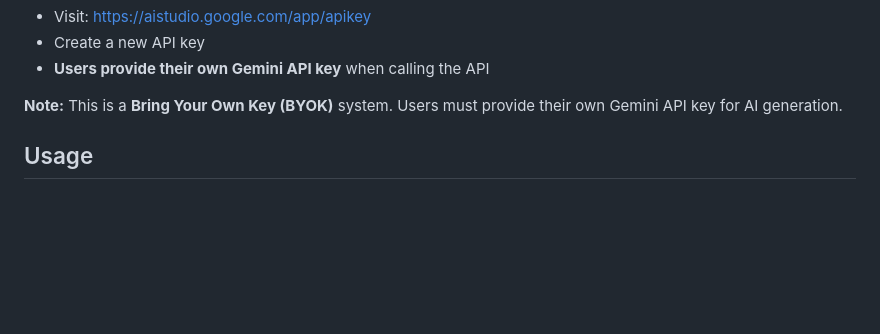
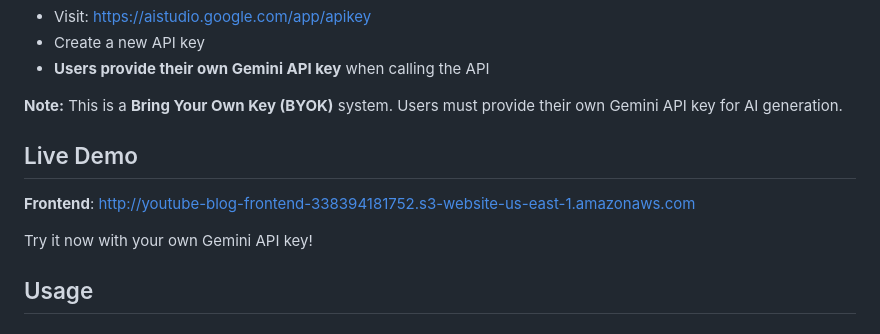
Before and after one commit to horhenaniB55/youtube-to-content-ai-agent, a Markdown page: README.md, the part around the change. Rendered like a GitHub page; blank space fills up the shorter version.

Commit message:
Add live frontend demo URL to README

```diff
--- a/README.md
+++ b/README.md
@@ -27,6 +27,12 @@ cp .env.example .env
 - **Users provide their own Gemini API key** when calling the API
 
 **Note:** This is a **Bring Your Own Key (BYOK)** system. Users must provide their own Gemini API key for AI generation.
+
+## Live Demo
+
+**Frontend**: http://youtube-blog-frontend-338394181752.s3-website-us-east-1.amazonaws.com
+
+Try it now with your own Gemini API key!
 
 ## Usage
 
```
